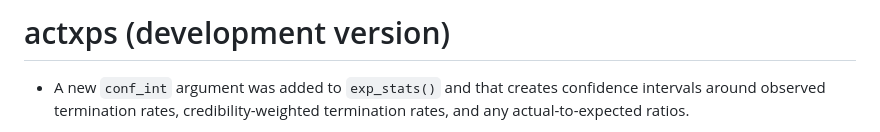
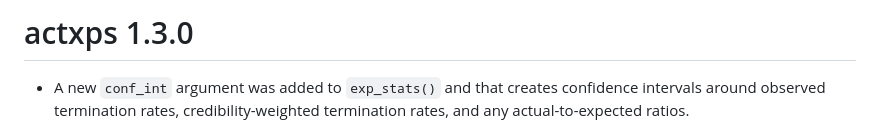
Before and after one commit to mattheaphy/actxps, a Markdown page: NEWS.md, the part around the change. GitHub-like rendering.

Commit message:
updated version number in news

```diff
--- a/NEWS.md
+++ b/NEWS.md
@@ -1,4 +1,4 @@
-# actxps (development version)
+# actxps 1.3.0
 
 - A new `conf_int` argument was added to `exp_stats()` and that creates confidence
 intervals around observed termination rates, credibility-weighted termination
```
